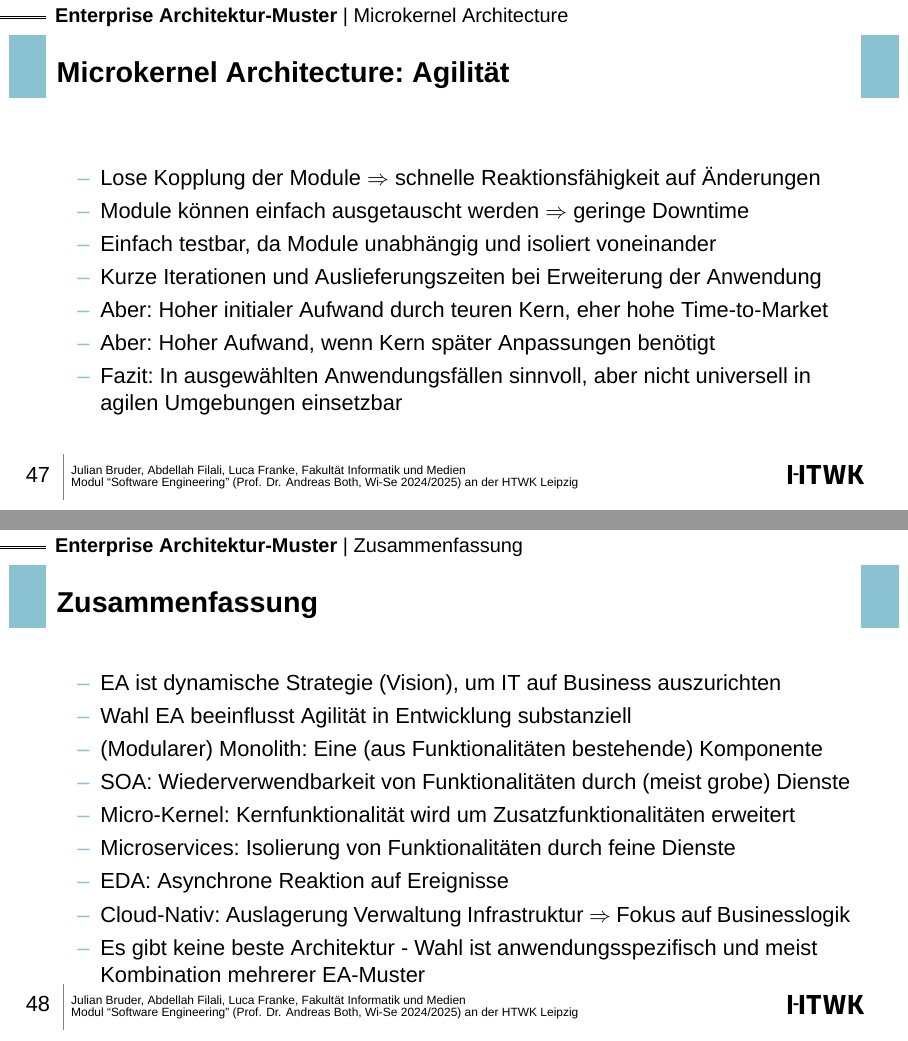
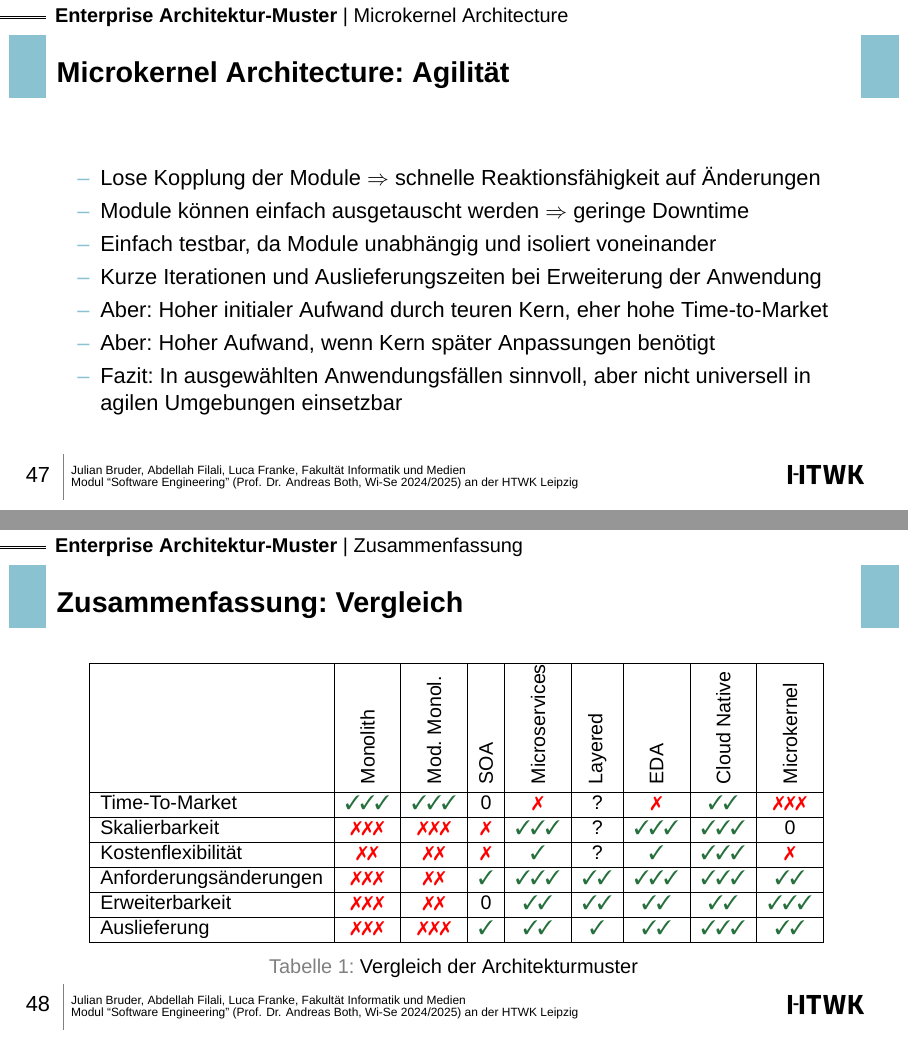
Before and after one commit to Beleg-6-EAP/Presentation, LaTeX slides (src/main.tex, which reads src/Packages.sty, src/slides/Zusammenfassung.tex): pages 47 and 48 of 55 before the commit and pages 47 and 48 of 56 after it, joined at a grey line. Compiled offline with XeLaTeX.

Commit message:
add architecture comparison table

```diff
--- a/src/Packages.sty
+++ b/src/Packages.sty
@@ -18,8 +18,12 @@
 \usepackage{xcolor} % For custom colors
 
 % Custom commands for green ticks and red crosses
-\newcommand{\cmark}{\textcolor{green}{\ding{51}}} % Green checkmark
+\definecolor{darkgreen}{RGB}{37, 112, 60}
+\newcommand{\cmark}{\textcolor{darkgreen}{\ding{51}}} % Green checkmark
 \newcommand{\xmark}{\textcolor{red}{\ding{55}}}   % Red cross
+
+% Command for rotating text 90 degrees
+\newcommand*\rot{\rotatebox{90}}
 
 % --- Code ---
 \usepackage{minted} % Includes several programming languages and styles, visit --https://www.ntnu.no/wiki/display/imtsoftware/Code+in+LaTeX-- for more information and examples
--- a/src/slides/Zusammenfassung.tex
+++ b/src/slides/Zusammenfassung.tex
@@ -1,4 +1,29 @@
 \section*{Zusammenfassung}
+
+\begin{frame}{Zusammenfassung: Vergleich}
+\begin{table}[H]
+    \scalebox{0.9}{
+        \begin{tabular}{|l|c|c|c|c|c|c|c|c|}
+            \hline
+            & \rot{Monolith}     & \rot{Mod. Monol.}  & \rot{SOA} & \rot{Microservices} & \rot{Layered} & \rot{EDA} & \rot{Cloud Native}  & \rot{Microkernel} \\
+            \hline
+            Time-To-Market         & \cmark\cmark\cmark & \cmark\cmark\cmark & 0         & \xmark              & ?             & \xmark             & \cmark\cmark & \xmark\xmark\xmark \\
+            \hline
+            Skalierbarkeit         & \xmark\xmark\xmark & \xmark\xmark\xmark & \xmark    & \cmark\cmark\cmark  & ? & \cmark\cmark\cmark & \cmark\cmark\cmark & 0 \\
+            \hline
+            Kostenflexibilität     & \xmark\xmark       & \xmark\xmark       & \xmark    & \cmark              & ?             & \cmark             & \cmark\cmark\cmark & \xmark \\
+            \hline
+            Anforderungsänderungen & \xmark\xmark\xmark & \xmark\xmark       & \cmark    & \cmark\cmark\cmark & \cmark\cmark & \cmark\cmark\cmark & \cmark\cmark\cmark & \cmark\cmark \\
+            \hline
+            Erweiterbarkeit        & \xmark\xmark\xmark & \xmark\xmark       & 0         & \cmark\cmark        & \cmark\cmark  & \cmark\cmark & \cmark\cmark & \cmark\cmark\cmark \\
+            \hline
+            Auslieferung           & \xmark\xmark\xmark & \xmark\xmark\xmark & \cmark    & \cmark\cmark        & \cmark        & \cmark\cmark & \cmark\cmark\cmark & \cmark\cmark \\
+            \hline
+        \end{tabular}}
+    \caption{Vergleich der Architekturmuster}
+    \label{tab:overview}
+\end{table}
+\end{frame}
 
 \begin{frame}{Zusammenfassung}
     \begin{itemize}
```
